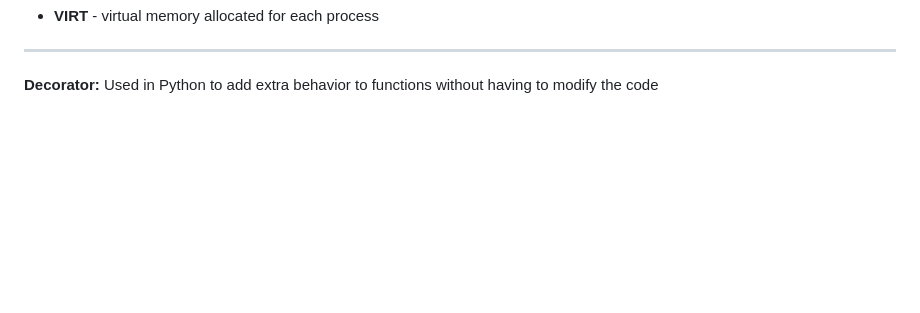
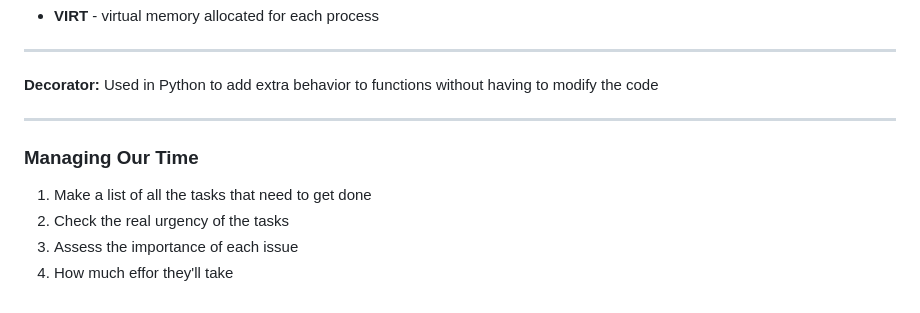
Before and after one commit to mrmyothet/google-it-automation, a Markdown page: troubleshooting/README.md, the part around the change. Rendered like a GitHub page; blank space fills up the shorter version.

Commit message:
Managing Resources - Managing Our time

```diff
--- a/troubleshooting/README.md
+++ b/troubleshooting/README.md
@@ -467,3 +467,10 @@ top columns
 ---
 
 **Decorator:** Used in Python to add extra behavior to functions without having to modify the code
+
+---
+### Managing Our Time
+1. Make a list of all the tasks that need to get done
+2. Check the real urgency of the tasks
+3. Assess the importance of each issue
+4. How much effor they'll take
```
